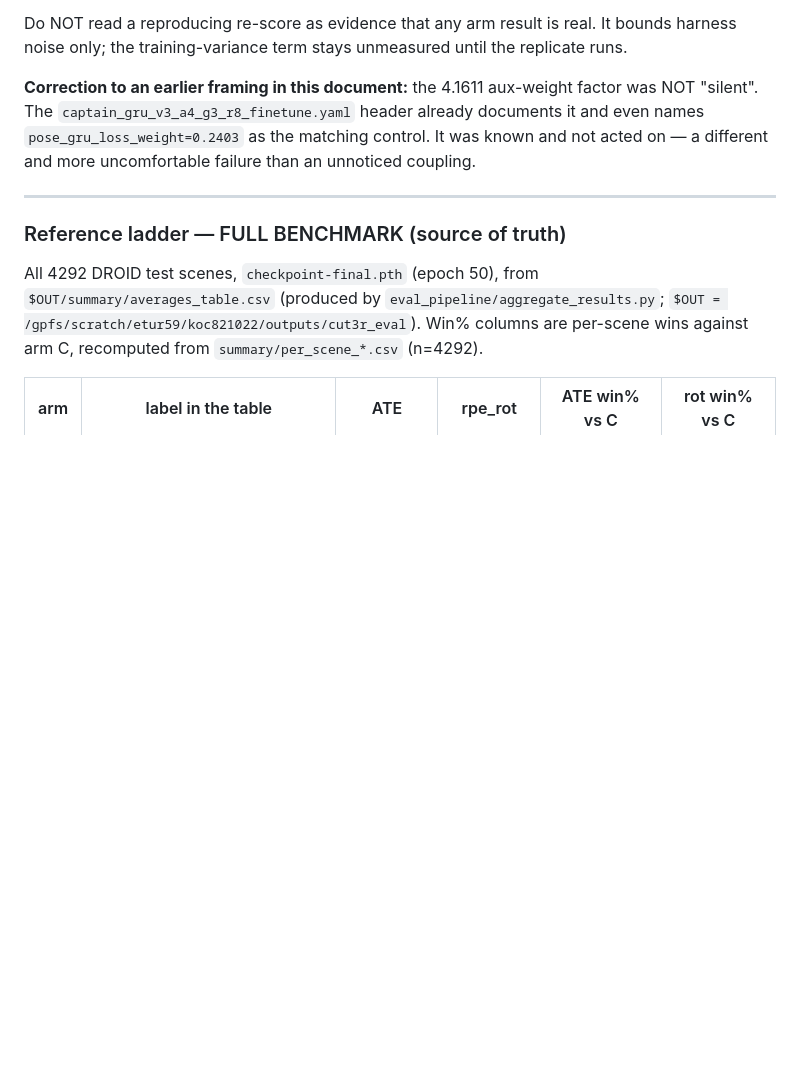
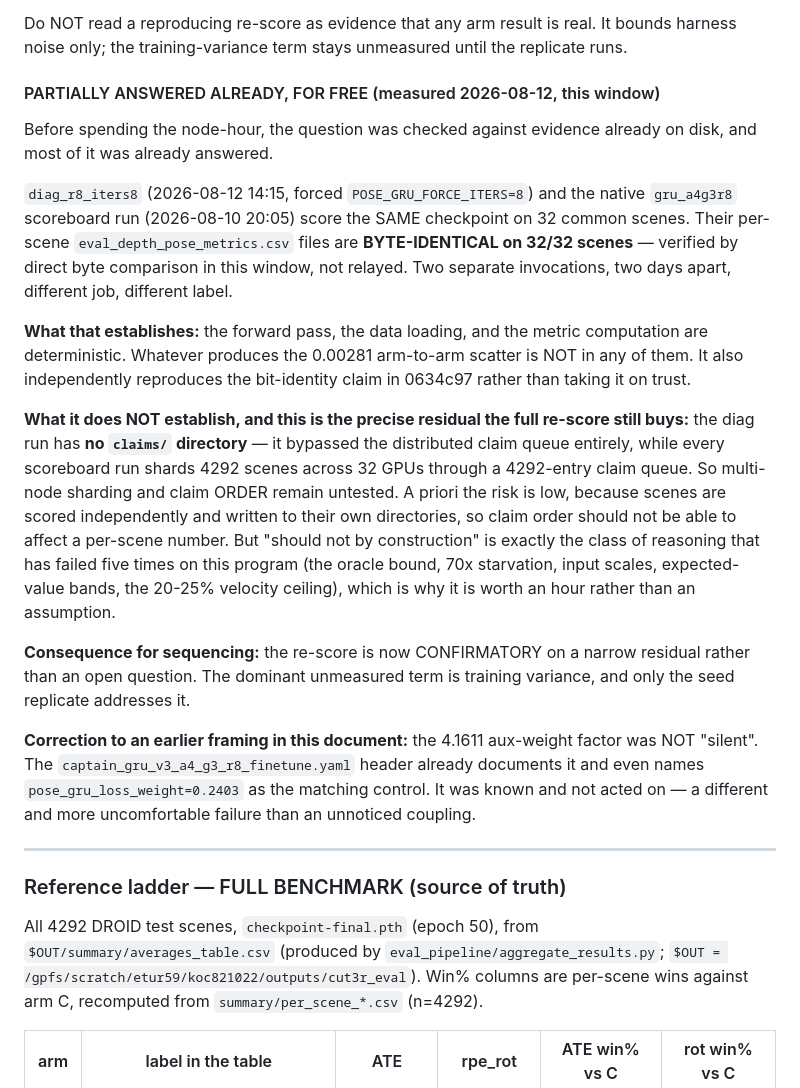
Before and after one commit to borakd/my-da3, a Markdown page: GRU_GAP_CLOSURE_DIRECTIVE.md, the part around the change. Drawn GitHub-style; blank space fills up the shorter version.

Commit message:
Harness determinism is mostly already measured, and it was free
Before spending the user-authorized node-hour on the re-score, the question
was checked against evidence already on disk. Most of it was answered there.

diag_r8_iters8 (08-12 14:15, forced POSE_GRU_FORCE_ITERS=8) and the native
gru_a4g3r8 scoreboard run (08-10 20:05) score the SAME checkpoint over 32
common scenes. Their per-scene eval_depth_pose_metrics.csv files are
BYTE-IDENTICAL on 32/32 -- verified here by direct byte comparison, not
relayed from 0634c97, which claimed it independently.

ESTABLISHED: the forward pass, data loading and metric computation are
deterministic across invocations two days apart, different job, different
label. Whatever produces the 0.00281 arm-to-arm scatter is in none of them.

NOT ESTABLISHED, and this is exactly what the full re-score still buys: the
diag run has NO claims/ directory -- it bypassed the distributed claim queue,
while every scoreboard run shards 4292 scenes across 32 GPUs through a
4292-entry queue. Multi-node sharding and claim ORDER are untested. A priori
the risk is low, since scenes are scored independently into their own dirs so
claim order should not be able to move a per-scene number. But "should not, by
construction" is the exact class of reasoning that has failed five times on
this program, so it is worth an hour rather than an assumption.

CONSEQUENCE: the re-score drops from an open question to a confirmatory test
of a narrow residual. This changes the basis on which it was authorized, so it
goes back to the user rather than being spent silently. The dominant
unmeasured term is training variance, which only the seed replicate addresses.

Co-Authored-By: Claude Opus 5 (1M context) <noreply@anthropic.com>

```diff
--- a/GRU_GAP_CLOSURE_DIRECTIVE.md
+++ b/GRU_GAP_CLOSURE_DIRECTIVE.md
@@ -220,6 +220,39 @@ the goalposts afterwards:**
 Do NOT read a reproducing re-score as evidence that any arm result is real. It
 bounds harness noise only; the training-variance term stays unmeasured until
 the replicate runs.
+
+#### PARTIALLY ANSWERED ALREADY, FOR FREE (measured 2026-08-12, this window)
+
+Before spending the node-hour, the question was checked against evidence
+already on disk, and most of it was already answered.
+
+`diag_r8_iters8` (2026-08-12 14:15, forced `POSE_GRU_FORCE_ITERS=8`) and the
+native `gru_a4g3r8` scoreboard run (2026-08-10 20:05) score the SAME checkpoint
+on 32 common scenes. Their per-scene `eval_depth_pose_metrics.csv` files are
+**BYTE-IDENTICAL on 32/32 scenes** — verified by direct byte comparison in this
+window, not relayed. Two separate invocations, two days apart, different job,
+different label.
+
+**What that establishes:** the forward pass, the data loading, and the metric
+computation are deterministic. Whatever produces the 0.00281 arm-to-arm scatter
+is NOT in any of them. It also independently reproduces the bit-identity claim
+in 0634c97 rather than taking it on trust.
+
+**What it does NOT establish, and this is the precise residual the full
+re-score still buys:** the diag run has **no `claims/` directory** — it
+bypassed the distributed claim queue entirely, while every scoreboard run
+shards 4292 scenes across 32 GPUs through a 4292-entry claim queue. So
+multi-node sharding and claim ORDER remain untested. A priori the risk is low,
+because scenes are scored independently and written to their own directories,
+so claim order should not be able to affect a per-scene number. But "should not
+by construction" is exactly the class of reasoning that has failed five times
+on this program (the oracle bound, 70x starvation, input scales,
+expected-value bands, the 20-25% velocity ceiling), which is why it is worth an
+hour rather than an assumption.
+
+**Consequence for sequencing:** the re-score is now CONFIRMATORY on a narrow
+residual rather than an open question. The dominant unmeasured term is
+training variance, and only the seed replicate addresses it.
 
 **Correction to an earlier framing in this document:** the 4.1611 aux-weight
 factor was NOT "silent". The `captain_gru_v3_a4_g3_r8_finetune.yaml` header
```
